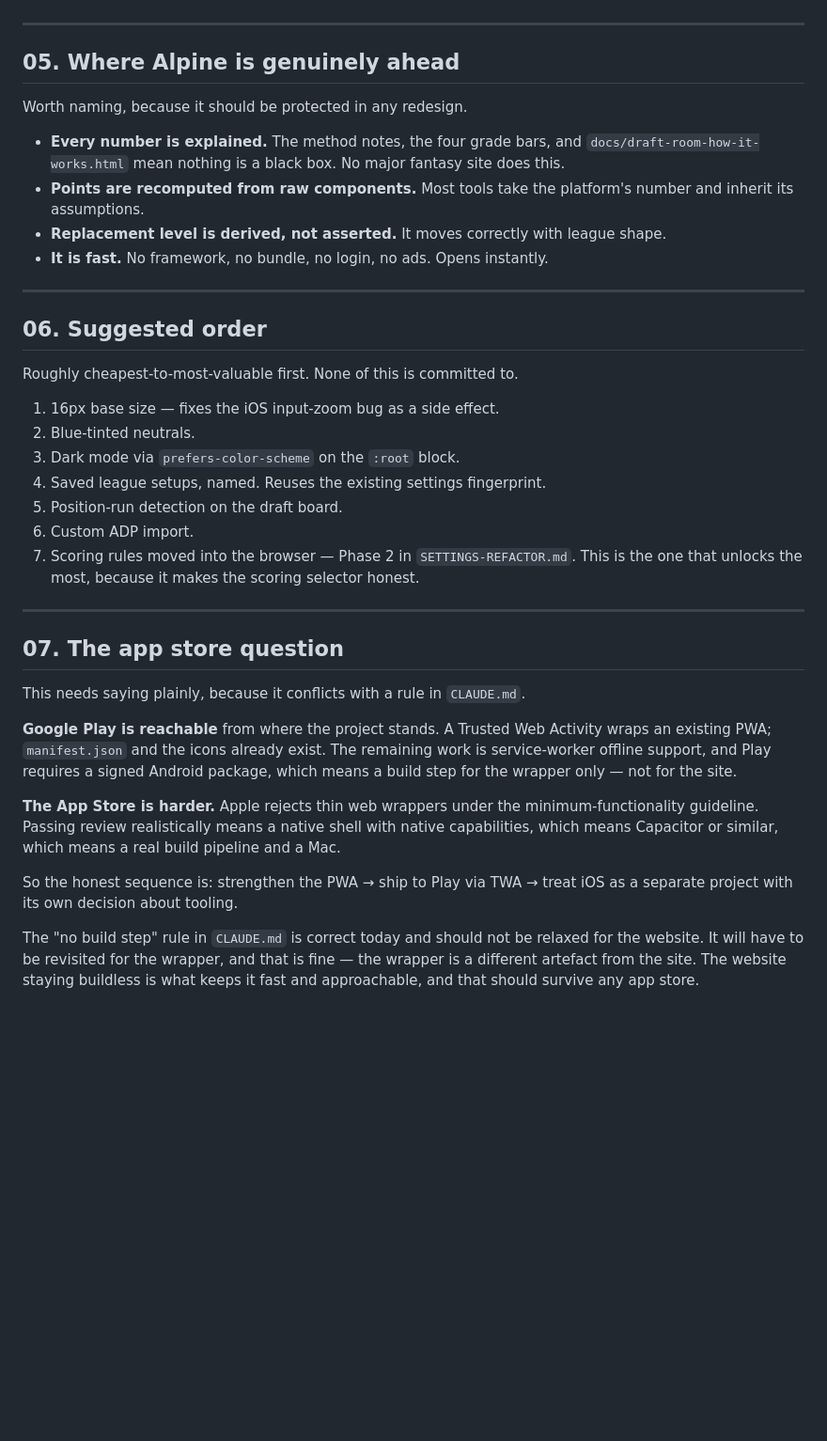
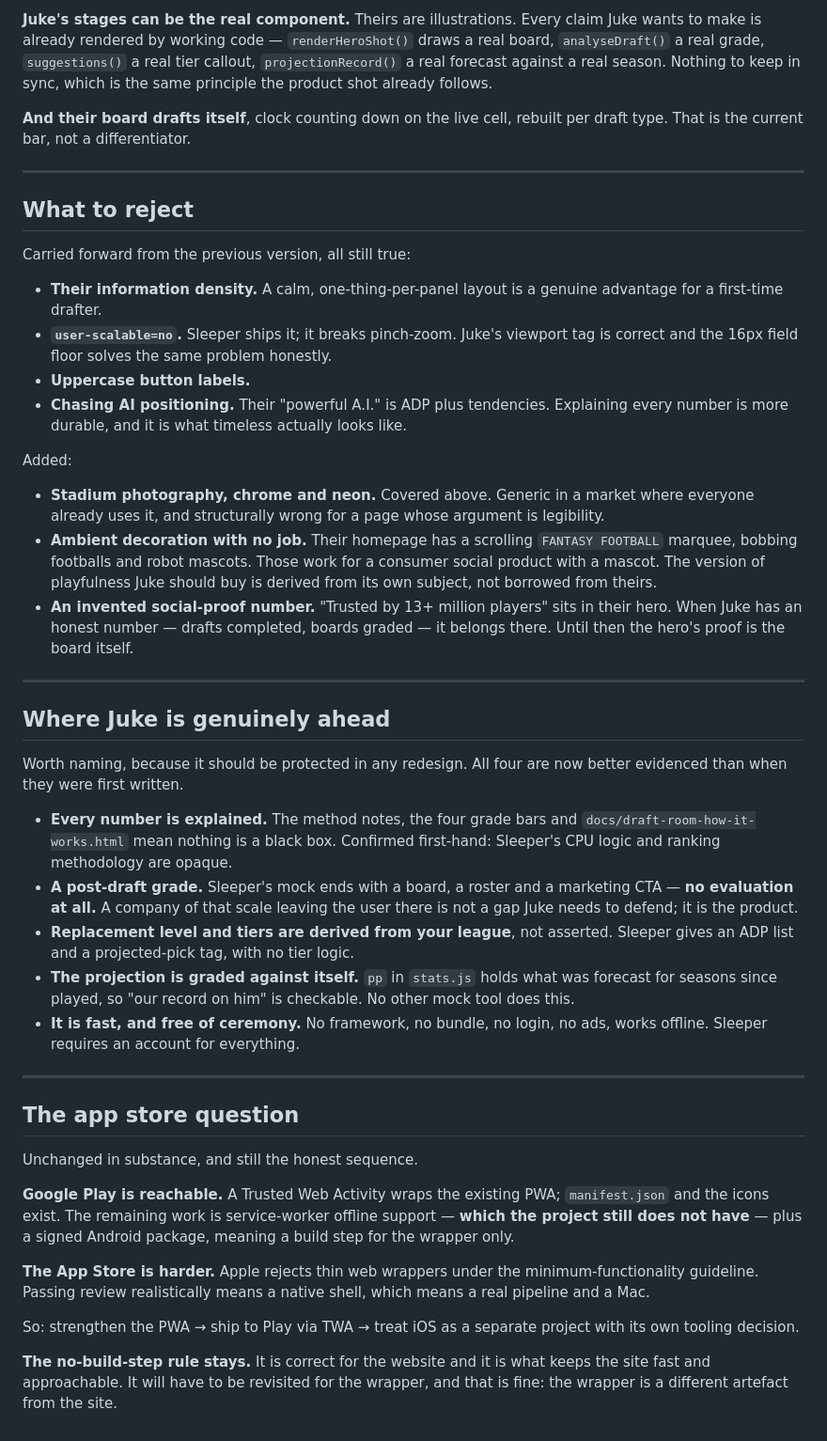
Before and after one commit to alpinefantasyfootball/alpine-mock-draft-simulator, a Markdown page: DESIGN-DIRECTION.md, the part around one of its changes. Shown at 94% size. GitHub-like rendering; blank space fills up the shorter version.

```diff
--- a/DESIGN-DIRECTION.md
+++ b/DESIGN-DIRECTION.md
@@ -139,57 +184,80 @@ surface.
+**Juke's stages can be the real component.** Theirs are illustrations. Every
+claim Juke wants to make is already rendered by working code — `renderHeroShot()`
+draws a real board, `analyseDraft()` a real grade, `suggestions()` a real tier
+callout, `projectionRecord()` a real forecast against a real season. Nothing to
+keep in sync, which is the same principle the product shot already follows.
+
+**And their board drafts itself**, clock counting down on the live cell, rebuilt
+per draft type. That is the current bar, not a differentiator.
 
 ---
 
-## 05. Where Alpine is genuinely ahead
+## What to reject
 
-Worth naming, because it should be protected in any redesign.
+Carried forward from the previous version, all still true:
 
-- **Every number is explained.** The method notes, the four grade bars, and
-  `docs/draft-room-how-it-works.html` mean nothing is a black box. No major
-  fantasy site does this.
-- **Points are recomputed from raw components.** Most tools take the
-  platform's number and inherit its assumptions.
-- **Replacement level is derived, not asserted.** It moves correctly with
-  league shape.
-- **It is fast.** No framework, no bundle, no login, no ads. Opens instantly.
+- **Their information density.** A calm, one-thing-per-panel layout is a
+  genuine advantage for a first-time drafter.
+- **`user-scalable=no`.** Sleeper ships it; it breaks pinch-zoom. Juke's
+  viewport tag is correct and the 16px field floor solves the same problem
+  honestly.
+- **Uppercase button labels.**
+- **Chasing AI positioning.** Their "powerful A.I." is ADP plus tendencies.
+  Explaining every number is more durable, and it is what timeless actually
+  looks like.
+
+Added:
+
+- **Stadium photography, chrome and neon.** Covered above. Generic in a market
+  where everyone already uses it, and structurally wrong for a page whose
+  argument is legibility.
+- **Ambient decoration with no job.** Their homepage has a scrolling
+  `FANTASY FOOTBALL` marquee, bobbing footballs and robot mascots. Those work
+  for a consumer social product with a mascot. The version of playfulness Juke
+  should buy is derived from its own subject, not borrowed from theirs.
+- **An invented social-proof number.** "Trusted by 13+ million players" sits in
+  their hero. When Juke has an honest number — drafts completed, boards graded
+  — it belongs there. Until then the hero's proof is the board itself.
 
 ---
 
-## 06. Suggested order
+## Where Juke is genuinely ahead
 
-Roughly cheapest-to-most-valuable first. None of this is committed to.
+Worth naming, because it should be protected in any redesign. All four are
+now better evidenced than when they were first written.
 
-1. 16px base size — fixes the iOS input-zoom bug as a side effect.
-2. Blue-tinted neutrals.
-3. Dark mode via `prefers-color-scheme` on the `:root` block.
-4. Saved league setups, named. Reuses the existing settings fingerprint.
-5. Position-run detection on the draft board.
-6. Custom ADP import.
-7. Scoring rules moved into the browser — Phase 2 in `SETTINGS-REFACTOR.md`.
-   This is the one that unlocks the most, because it makes the scoring
-   selector honest.
+- **Every number is explained.** The method notes, the four grade bars and
+  `docs/draft-room-how-it-works.html` mean nothing is a black box. Confirmed
+  first-hand: Sleeper's CPU logic and ranking methodology are opaque.
+- **A post-draft grade.** Sleeper's mock ends with a board, a roster and a
+  marketing CTA — **no evaluation at all.** A company of that scale leaving the
+  user there is not a gap Juke needs to defend; it is the product.
+- **Replacement level and tiers are derived from your league**, not asserted.
+  Sleeper gives an ADP list and a projected-pick tag, with no tier logic.
+- **The projection is graded against itself.** `pp` in `stats.js` holds what was
+  forecast for seasons since played, so "our record on him" is checkable. No
+  other mock tool does this.
+- **It is fast, and free of ceremony.** No framework, no bundle, no login, no
+  ads, works offline. Sleeper requires an account for everything.
 
 ---
 
-## 07. The app store question
+## The app store question
 
-This needs saying plainly, because it conflicts with a rule in `CLAUDE.md`.
+Unchanged in substance, and still the honest sequence.
 
-**Google Play is reachable** from where the project stands. A Trusted Web
-Activity wraps an existing PWA; `manifest.json` and the icons already exist.
-The remaining work is service-worker offline support, and Play requires a
-signed Android package, which means a build step for the wrapper only — not
-for the site.
+**Google Play is reachable.** A Trusted Web Activity wraps the existing PWA;
+`manifest.json` and the icons exist. The remaining work is service-worker
+offline support — **which the project still does not have** — plus a signed
+Android package, meaning a build step for the wrapper only.
 
 **The App Store is harder.** Apple rejects thin web wrappers under the
 minimum-functionality guideline. Passing review realistically means a native
-shell with native capabilities, which means Capacitor or similar, which means
-a real build pipeline and a Mac.
+shell, which means a real pipeline and a Mac.
 
-So the honest sequence is: strengthen the PWA → ship to Play via TWA → treat
-iOS as a separate project with its own decision about tooling.
+So: strengthen the PWA → ship to Play via TWA → treat iOS as a separate project
+with its own tooling decision.
 
-The "no build step" rule in `CLAUDE.md` is correct today and should not be
-relaxed for the website. It will have to be revisited for the wrapper, and
-that is fine — the wrapper is a different artefact from the site. The website
-staying buildless is what keeps it fast and approachable, and that should
-survive any app store.
+**The no-build-step rule stays.** It is correct for the website and it is what
+keeps the site fast and approachable. It will have to be revisited for the
+wrapper, and that is fine: the wrapper is a different artefact from the site.
```
Also changed, not shown: other parts of DESIGN-DIRECTION.md (+141 -96 lines).
